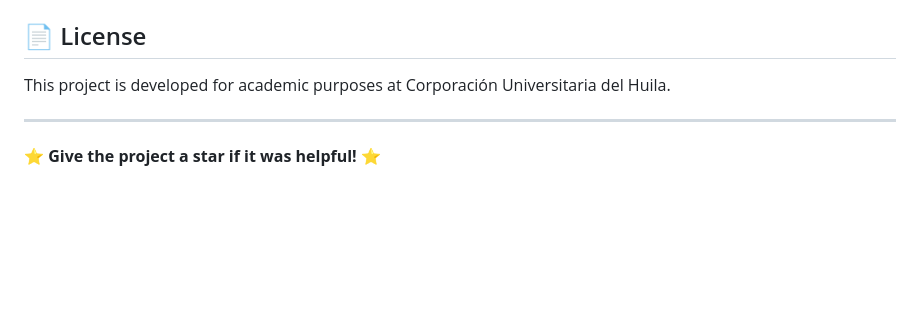
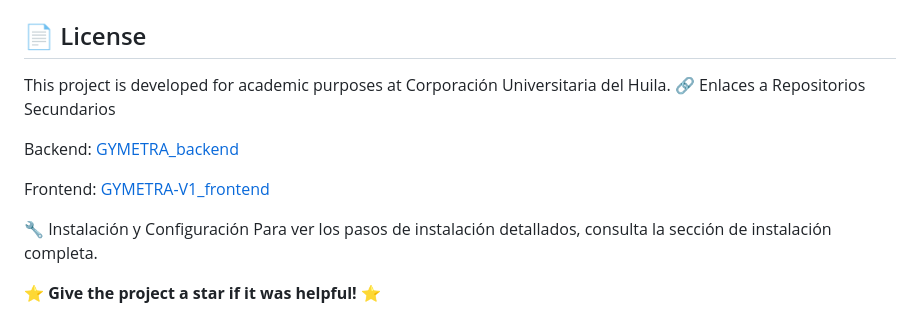
Before and after one commit to Sebas-Quiroga/GYMETRA-V1, a Markdown page: README.md, the part around the change. GitHub-like rendering; blank space fills up the shorter version.

Commit message:
Update README.md
feat: Add secondary repositories links in project documentation

The section with links to the project's secondary repositories has been added to the main documentation. The links provide direct access to the backend and frontend repositories of the Gym Membership Management System (GYMETRA). This improves navigation between the different components of the system and allows interested developers to efficiently clone and work with the respective repositories.

Changes made:

The URL for the backend repository was added: GYMETRA_backend

The URL for the frontend repository was added: GYMETRA-V1_frontend

The documentation section was updated to reflect these changes and enhance accessibility.

```diff
--- a/README.md
+++ b/README.md
@@ -175,9 +175,13 @@ gym-membership-system/
 ## 📄 License
 
 This project is developed for academic purposes at Corporación Universitaria del Huila.
+🔗 Enlaces a Repositorios Secundarios
 
+Backend: [GYMETRA_backend](https://github.com/Sebas-Quiroga/GYMETRA_backend.git)
 
+Frontend: [GYMETRA-V1_frontend](https://github.com/Sebas-Quiroga/GYMETRA-V1_frontend.git)
 
----
+🔧 Instalación y Configuración
+Para ver los pasos de instalación detallados, consulta la sección de instalación completa.
 
 ⭐ **Give the project a star if it was helpful!** ⭐
```
